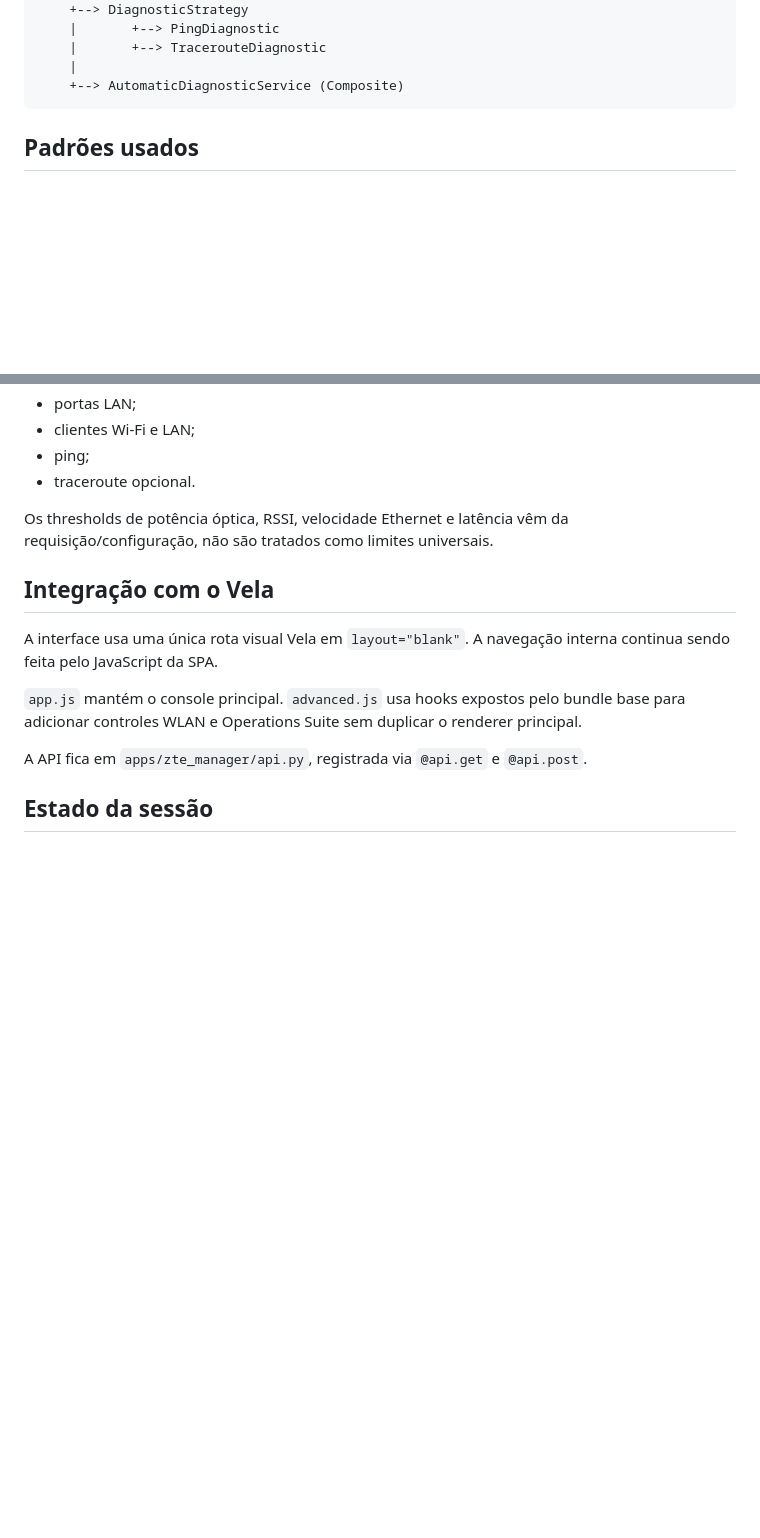
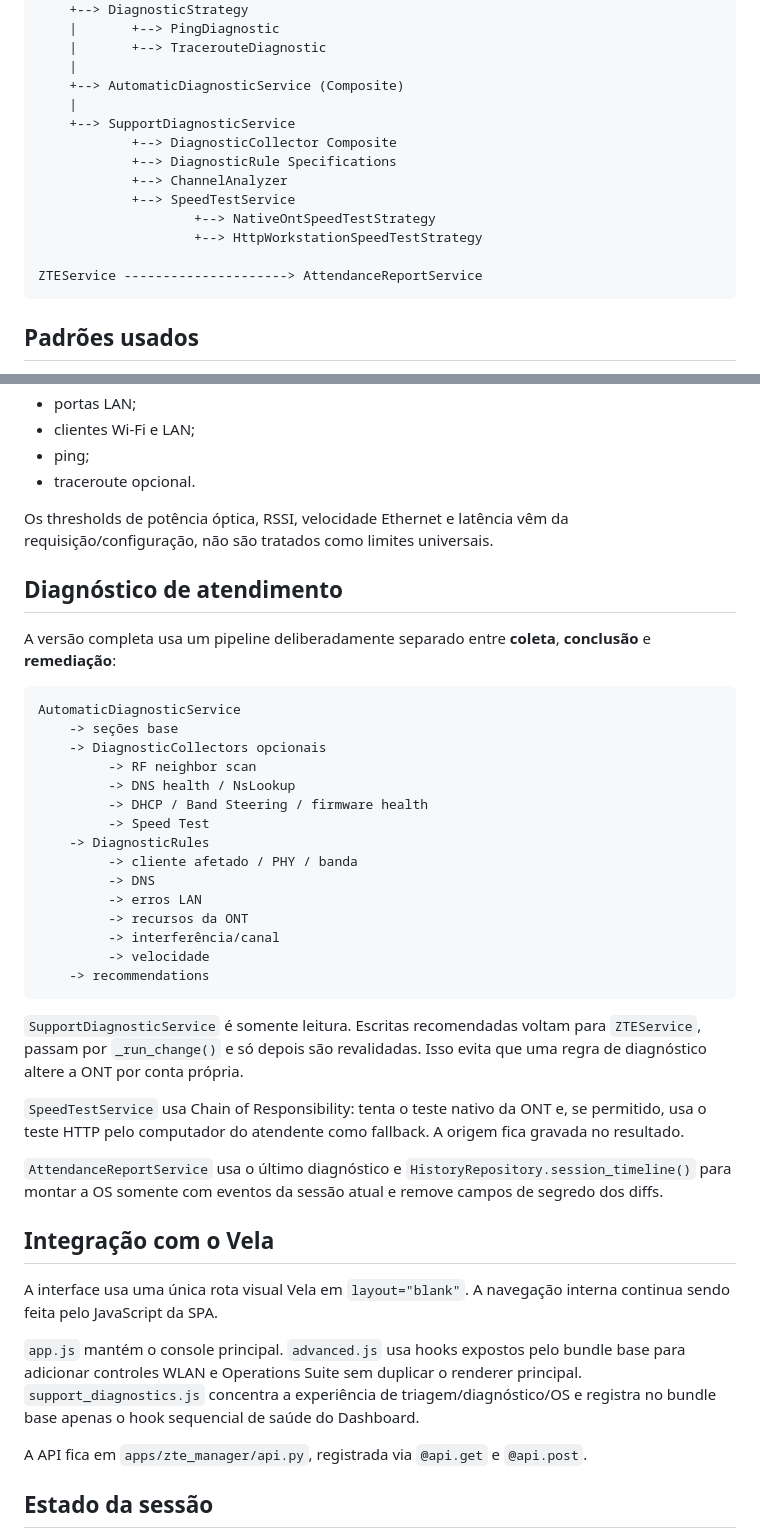
Before and after one commit to zxlawdx/acess_manager, a Markdown page: docs/ARCHITECTURE.md, 2 parts joined by grey strips. GitHub-like rendering; blank space fills up the shorter version.

Commit message:
docs: explain diagnostic engine architecture

````diff
--- a/docs/ARCHITECTURE.md
+++ b/docs/ARCHITECTURE.md
@@ -47,6 +47,16 @@ ZTE Facade
     |       +--> TracerouteDiagnostic
     |
     +--> AutomaticDiagnosticService (Composite)
+    |
+    +--> SupportDiagnosticService
+            +--> DiagnosticCollector Composite
+            +--> DiagnosticRule Specifications
+            +--> ChannelAnalyzer
+            +--> SpeedTestService
+                    +--> NativeOntSpeedTestStrategy
+                    +--> HttpWorkstationSpeedTestStrategy
+
+ZTEService ---------------------> AttendanceReportService
 ```
 
 ## Padrões usados
@@ -117,11 +127,39 @@ Port forwarding e DMZ exigem confirmação explícita na API. Restore, firmware
 
 Os thresholds de potência óptica, RSSI, velocidade Ethernet e latência vêm da requisição/configuração, não são tratados como limites universais.
 
+## Diagnóstico de atendimento
+
+A versão completa usa um pipeline deliberadamente separado entre **coleta**, **conclusão** e **remediação**:
+
+```text
+AutomaticDiagnosticService
+    -> seções base
+    -> DiagnosticCollectors opcionais
+         -> RF neighbor scan
+         -> DNS health / NsLookup
+         -> DHCP / Band Steering / firmware health
+         -> Speed Test
+    -> DiagnosticRules
+         -> cliente afetado / PHY / banda
+         -> DNS
+         -> erros LAN
+         -> recursos da ONT
+         -> interferência/canal
+         -> velocidade
+    -> recommendations
+```
+
+`SupportDiagnosticService` é somente leitura. Escritas recomendadas voltam para `ZTEService`, passam por `_run_change()` e só depois são revalidadas. Isso evita que uma regra de diagnóstico altere a ONT por conta própria.
+
+`SpeedTestService` usa Chain of Responsibility: tenta o teste nativo da ONT e, se permitido, usa o teste HTTP pelo computador do atendente como fallback. A origem fica gravada no resultado.
+
+`AttendanceReportService` usa o último diagnóstico e `HistoryRepository.session_timeline()` para montar a OS somente com eventos da sessão atual e remove campos de segredo dos diffs.
+
 ## Integração com o Vela
 
 A interface usa uma única rota visual Vela em `layout="blank"`. A navegação interna continua sendo feita pelo JavaScript da SPA.
 
-`app.js` mantém o console principal. `advanced.js` usa hooks expostos pelo bundle base para adicionar controles WLAN e Operations Suite sem duplicar o renderer principal.
+`app.js` mantém o console principal. `advanced.js` usa hooks expostos pelo bundle base para adicionar controles WLAN e Operations Suite sem duplicar o renderer principal. `support_diagnostics.js` concentra a experiência de triagem/diagnóstico/OS e registra no bundle base apenas o hook sequencial de saúde do Dashboard.
 
 A API fica em `apps/zte_manager/api.py`, registrada via `@api.get` e `@api.post`.
 
````
